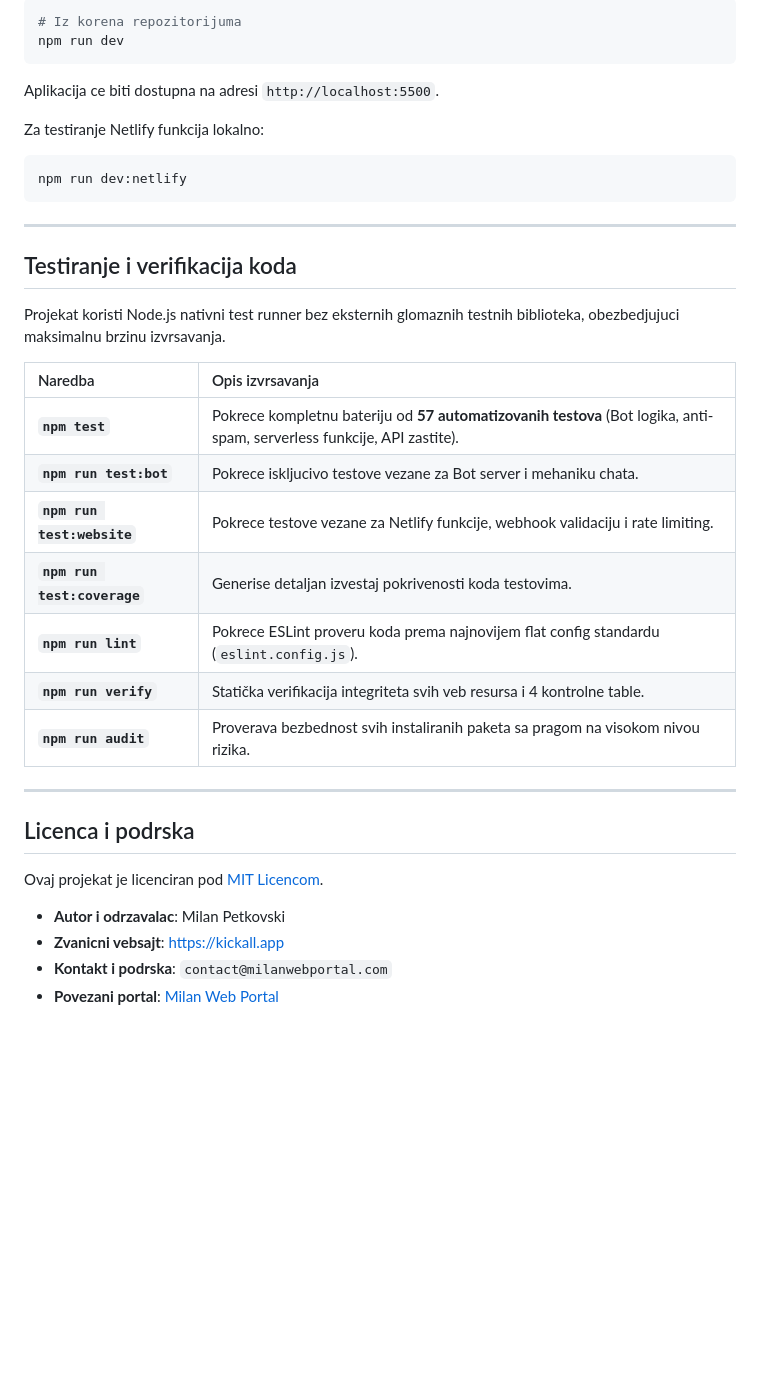
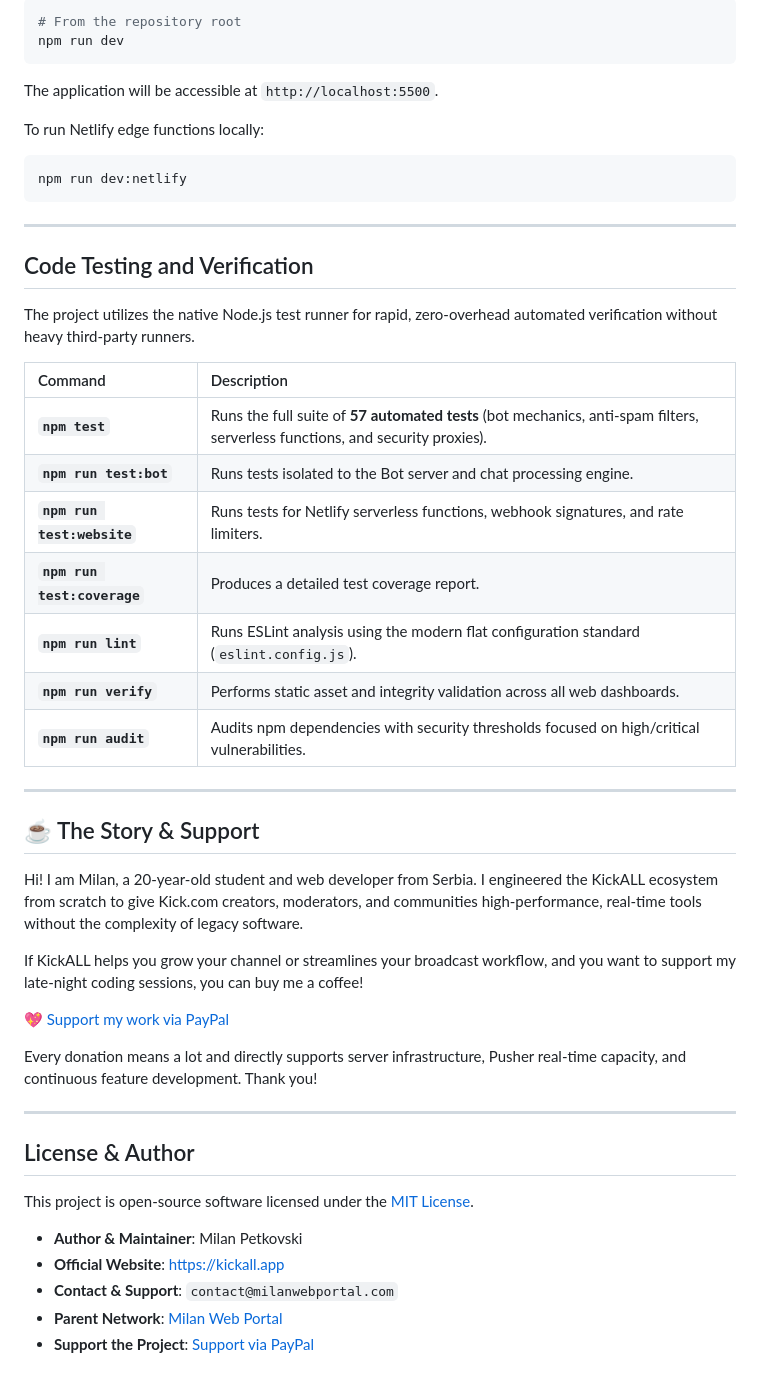
Before and after one commit to milan-petkovski/KickALL, a Markdown page: README.md, the part around one of its changes. Drawn GitHub-style; blank space fills up the shorter version.

````diff
--- a/README.md
+++ b/README.md
@@ -212,12 +212,12 @@ Pokretanje lokalnog veb servera:
 
 ```bash
-# Iz korena repozitorijuma
+# From the repository root
 npm run dev
 ```
 
-Aplikacija ce biti dostupna na adresi `http://localhost:5500`.
+The application will be accessible at `http://localhost:5500`.
 
-Za testiranje Netlify funkcija lokalno:
+To run Netlify edge functions locally:
 
 ```bash
 npm run dev:netlify
@@ -225,27 +225,40 @@ npm run dev:netlify
 
 ---
 
-## Testiranje i verifikacija koda
+## Code Testing and Verification
 
-Projekat koristi Node.js nativni test runner bez eksternih glomaznih testnih biblioteka, obezbedjujuci maksimalnu brzinu izvrsavanja.
+The project utilizes the native Node.js test runner for rapid, zero-overhead automated verification without heavy third-party runners.
 
-| Naredba                     | Opis izvrsavanja                                                                                                        |
-| :-------------------------- | :---------------------------------------------------------------------------------------------------------------------- |
-| **`npm test`**              | Pokrece kompletnu bateriju od **57 automatizovanih testova** (Bot logika, anti-spam, serverless funkcije, API zastite). |
-| **`npm run test:bot`**      | Pokrece iskljucivo testove vezane za Bot server i mehaniku chata.                                                       |
-| **`npm run test:website`**  | Pokrece testove vezane za Netlify funkcije, webhook validaciju i rate limiting.                                         |
-| **`npm run test:coverage`** | Generise detaljan izvestaj pokrivenosti koda testovima.                                                                 |
-| **`npm run lint`**          | Pokrece ESLint proveru koda prema najnovijem flat config standardu (`eslint.config.js`).                                |
-| **`npm run verify`**        | Statička verifikacija integriteta svih veb resursa i 4 kontrolne table.                                                 |
-| **`npm run audit`**         | Proverava bezbednost svih instaliranih paketa sa pragom na visokom nivou rizika.                                        |
+| Command                     | Description                                                                                                                   |
+| :-------------------------- | :---------------------------------------------------------------------------------------------------------------------------- |
+| **`npm test`**              | Runs the full suite of **57 automated tests** (bot mechanics, anti-spam filters, serverless functions, and security proxies). |
+| **`npm run test:bot`**      | Runs tests isolated to the Bot server and chat processing engine.                                                             |
+| **`npm run test:website`**  | Runs tests for Netlify serverless functions, webhook signatures, and rate limiters.                                           |
+| **`npm run test:coverage`** | Produces a detailed test coverage report.                                                                                     |
+| **`npm run lint`**          | Runs ESLint analysis using the modern flat configuration standard (`eslint.config.js`).                                       |
+| **`npm run verify`**        | Performs static asset and integrity validation across all web dashboards.                                                     |
+| **`npm run audit`**         | Audits npm dependencies with security thresholds focused on high/critical vulnerabilities.                                    |
 
 ---
 
-## Licenca i podrska
+## ☕ The Story & Support
 
-Ovaj projekat je licenciran pod [MIT Licencom](LICENSE).
+Hi! I am Milan, a 20-year-old student and web developer from Serbia. I engineered the KickALL ecosystem from scratch to give Kick.com creators, moderators, and communities high-performance, real-time tools without the complexity of legacy software.
 
-- **Autor i odrzavalac**: Milan Petkovski
-- **Zvanicni vebsajt**: [https://kickall.app](https://kickall.app)
-- **Kontakt i podrska**: `contact@milanwebportal.com`
-- **Povezani portal**: [Milan Web Portal](https://milanwebportal.com)
+If KickALL helps you grow your channel or streamlines your broadcast workflow, and you want to support my late-night coding sessions, you can buy me a coffee!
+
+💖 [Support my work via PayPal](https://paypal.me/milanwebportal)
+
+Every donation means a lot and directly supports server infrastructure, Pusher real-time capacity, and continuous feature development. Thank you!
+
+---
+
+## License & Author
+
+This project is open-source software licensed under the [MIT License](LICENSE).
+
+- **Author & Maintainer**: Milan Petkovski
+- **Official Website**: [https://kickall.app](https://kickall.app)
+- **Contact & Support**: `contact@milanwebportal.com`
+- **Parent Network**: [Milan Web Portal](https://milanwebportal.com)
+- **Support the Project**: [Support via PayPal](https://paypal.me/milanwebportal)
````
Also changed, not shown: other parts of README.md (+90 -90 lines).
